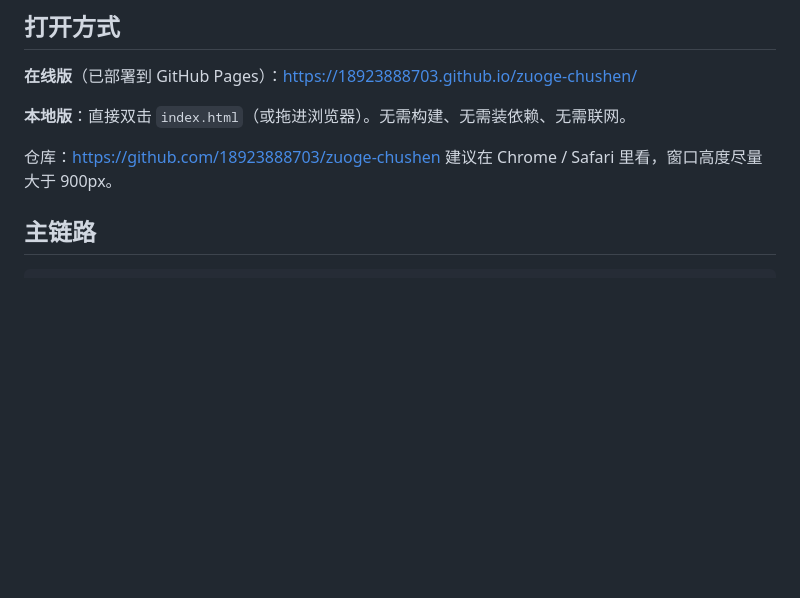
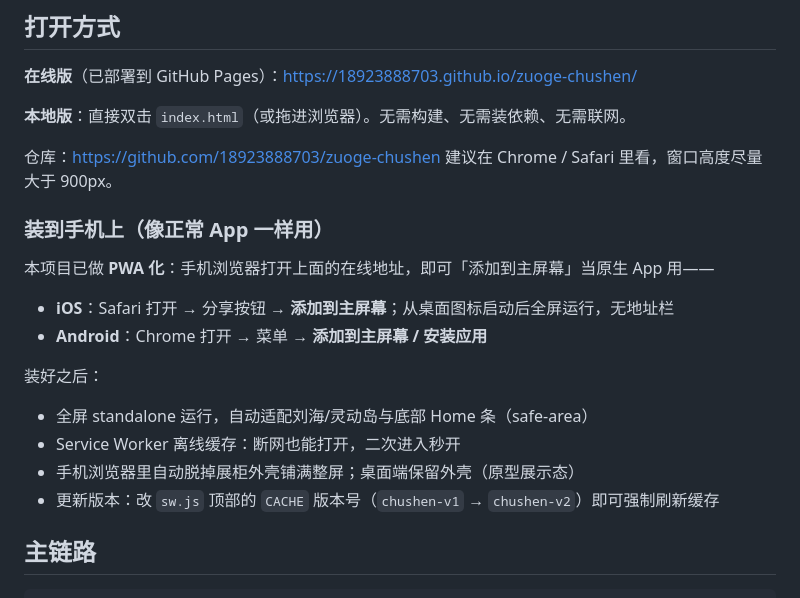
Before and after one commit to 18923888703/zuoge-chushen, a Markdown page: README.md, the part around the change. Rendered like a GitHub page; blank space fills up the shorter version.

Commit message:
deploy: README.md

```diff
--- a/README.md
+++ b/README.md
@@ -17,6 +17,21 @@
 
 仓库：https://github.com/18923888703/zuoge-chushen
 建议在 Chrome / Safari 里看，窗口高度尽量大于 900px。
+
+### 装到手机上（像正常 App 一样用）
+
+本项目已做 **PWA 化**：手机浏览器打开上面的在线地址，即可「添加到主屏幕」当原生 App 用——
+
+- **iOS**：Safari 打开 → 分享按钮 → **添加到主屏幕**；从桌面图标启动后全屏运行，无地址栏
+- **Android**：Chrome 打开 → 菜单 → **添加到主屏幕 / 安装应用**
+
+装好之后：
+
+- 全屏 standalone 运行，自动适配刘海/灵动岛与底部 Home 条（safe-area）
+- Service Worker 离线缓存：断网也能打开，二次进入秒开
+- 手机浏览器里自动脱掉展柜外壳铺满整屏；桌面端保留外壳（原型展示态）
+- 更新版本：改 `sw.js` 顶部的 `CACHE` 版本号（`chushen-v1` → `chushen-v2`）即可强制刷新缓存
+
 
 ## 主链路
 
```
